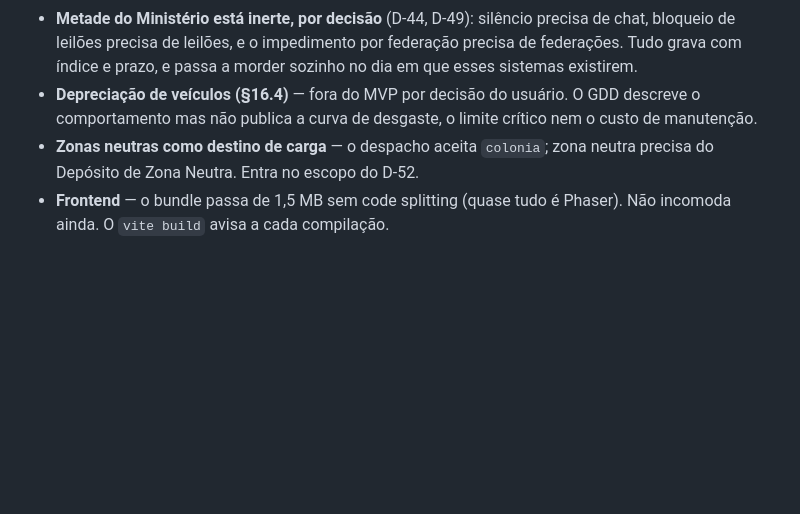
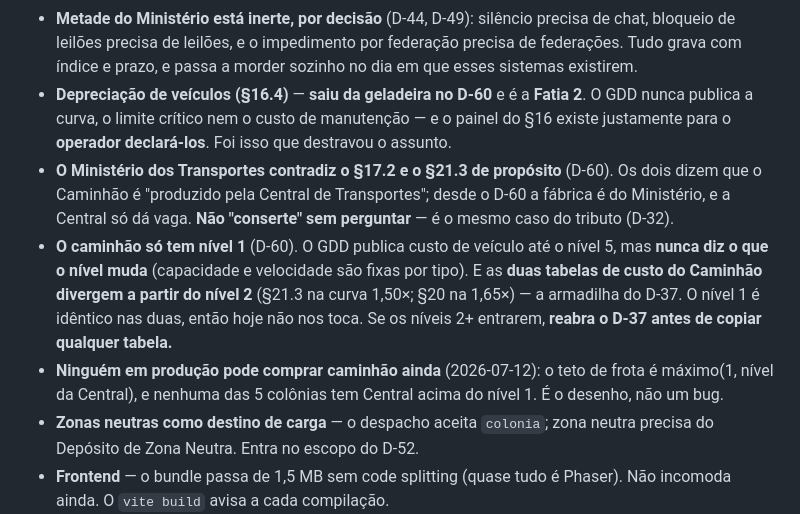
Before and after one commit to fbfert/fertways, a Markdown page: docs/RETOMAR.md, the part around one of its changes. Rendered like a GitHub page; blank space fills up the shorter version.

```diff
--- a/docs/RETOMAR.md
+++ b/docs/RETOMAR.md
@@ -358,8 +404,19 @@ leitura. Ele é idempotente, então repetir é seguro se um dia houver dúvida.
 - **Metade do Ministério está inerte, por decisão** (D-44, D-49): silêncio precisa de chat, bloqueio
   de leilões precisa de leilões, e o impedimento por federação precisa de federações. Tudo grava com
   índice e prazo, e passa a morder sozinho no dia em que esses sistemas existirem.
-- **Depreciação de veículos (§16.4)** — fora do MVP por decisão do usuário. O GDD descreve o
-  comportamento mas não publica a curva de desgaste, o limite crítico nem o custo de manutenção.
+- **Depreciação de veículos (§16.4)** — **saiu da geladeira no D-60** e é a **Fatia 2**. O GDD nunca
+  publica a curva, o limite crítico nem o custo de manutenção — e o painel do §16 existe justamente
+  para o **operador declará-los**. Foi isso que destravou o assunto.
+- **O Ministério dos Transportes contradiz o §17.2 e o §21.3 de propósito** (D-60). Os dois dizem que
+  o Caminhão é "produzido pela Central de Transportes"; desde o D-60 a fábrica é do Ministério, e a
+  Central só dá vaga. **Não "conserte" sem perguntar** — é o mesmo caso do tributo (D-32).
+- **O caminhão só tem nível 1** (D-60). O GDD publica custo de veículo até o nível 5, mas **nunca diz
+  o que o nível muda** (capacidade e velocidade são fixas por tipo). E as **duas tabelas de custo do
+  Caminhão divergem a partir do nível 2** (§21.3 na curva 1,50×; §20 na 1,65×) — a armadilha do D-37.
+  O nível 1 é idêntico nas duas, então hoje não nos toca. Se os níveis 2+ entrarem, **reabra o D-37
+  antes de copiar qualquer tabela.**
+- **Ninguém em produção pode comprar caminhão ainda** (2026-07-12): o teto de frota é máximo(1, nível
+  da Central), e nenhuma das 5 colônias tem Central acima do nível 1. É o desenho, não um bug.
 - **Zonas neutras como destino de carga** — o despacho aceita `colonia`; zona neutra precisa do
   Depósito de Zona Neutra. Entra no escopo do D-52.
 - **Frontend** — o bundle passa de 1,5 MB sem code splitting (quase tudo é Phaser). Não incomoda
```
Also changed, not shown: other parts of docs/RETOMAR.md (+52 -6 lines).
